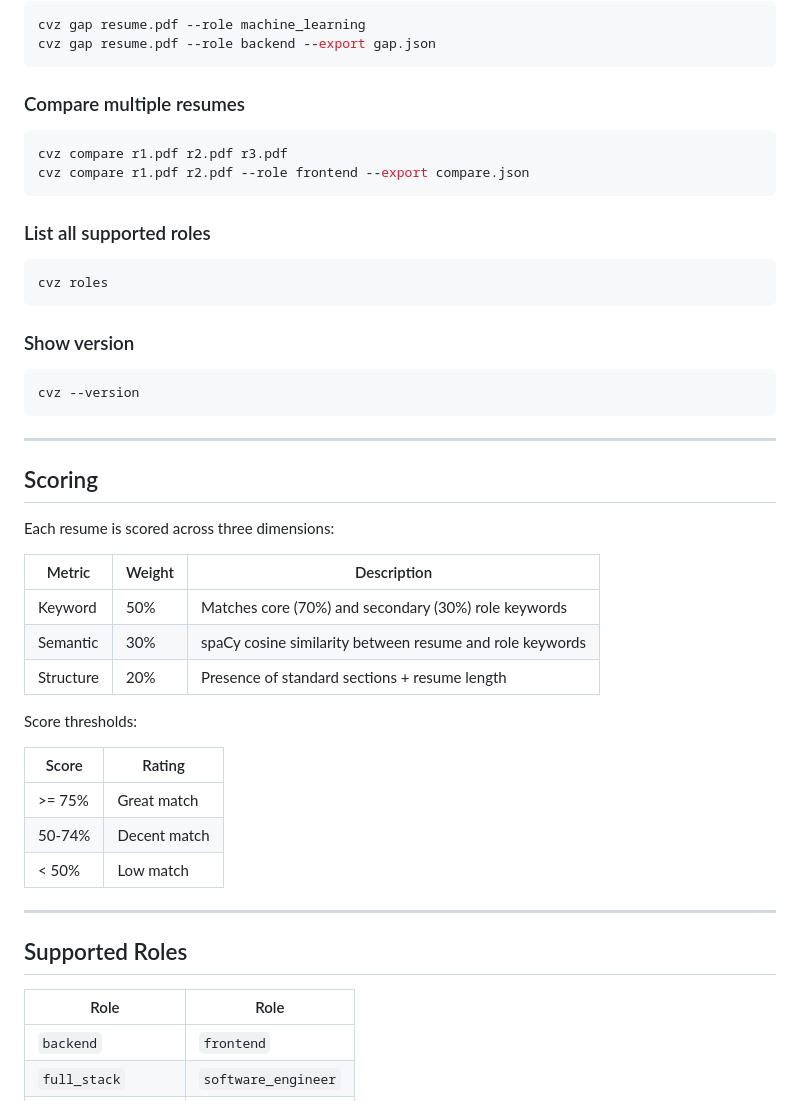
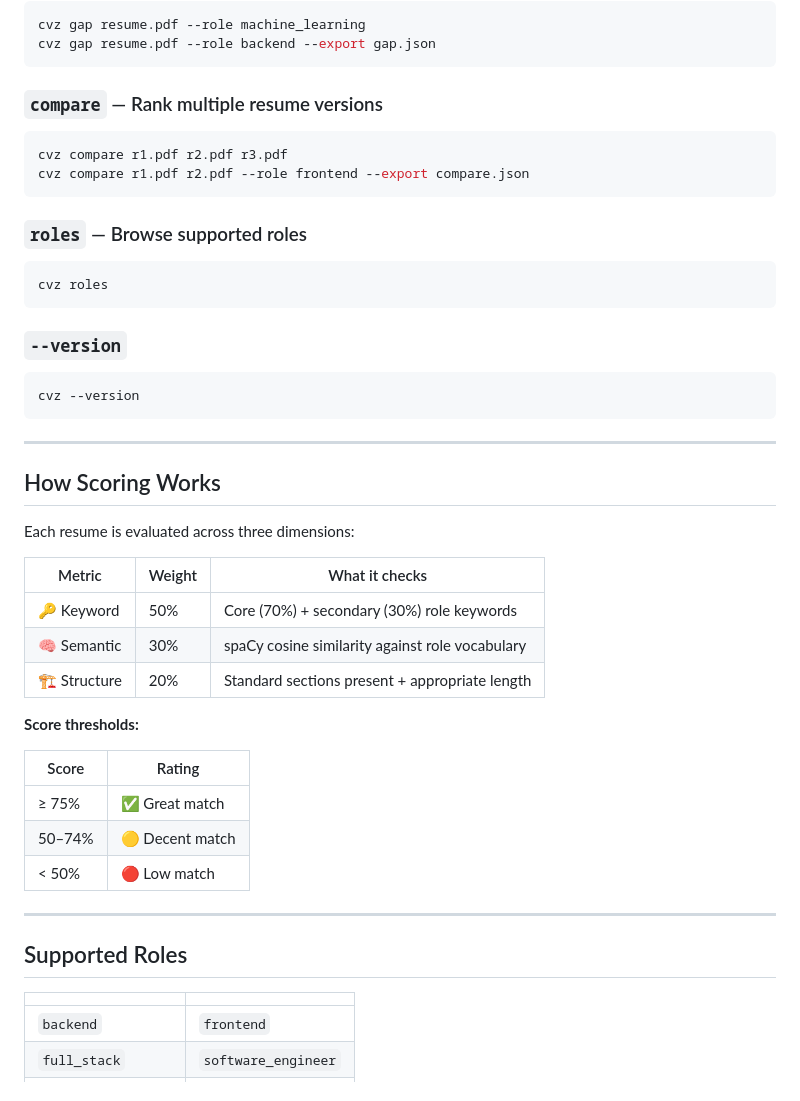
Before and after one commit to anikchand461/cvz, a Markdown page: README.md, the part around one of its changes. Rendered like a GitHub page.

````diff
--- a/README.md
+++ b/README.md
@@ -72,20 +99,20 @@ cvz gap resume.pdf --role machine_learning
 cvz gap resume.pdf --role backend --export gap.json
 ```
 
-### Compare multiple resumes
+### `compare` — Rank multiple resume versions
 
 ```bash
 cvz compare r1.pdf r2.pdf r3.pdf
 cvz compare r1.pdf r2.pdf --role frontend --export compare.json
 ```
 
-### List all supported roles
+### `roles` — Browse supported roles
 
 ```bash
 cvz roles
 ```
 
-### Show version
+### `--version`
 
 ```bash
 cvz --version
@@ -93,29 +120,29 @@ cvz --version
 
 ---
 
-## Scoring
+## How Scoring Works
 
-Each resume is scored across three dimensions:
+Each resume is evaluated across three dimensions:
 
-| Metric    | Weight | Description                                              |
-| --------- | ------ | -------------------------------------------------------- |
-| Keyword   | 50%    | Matches core (70%) and secondary (30%) role keywords     |
-| Semantic  | 30%    | spaCy cosine similarity between resume and role keywords |
-| Structure | 20%    | Presence of standard sections + resume length            |
+| Metric       | Weight | What it checks                                  |
+| ------------ | ------ | ----------------------------------------------- |
+| 🔑 Keyword   | 50%    | Core (70%) + secondary (30%) role keywords      |
+| 🧠 Semantic  | 30%    | spaCy cosine similarity against role vocabulary |
+| 🏗️ Structure | 20%    | Standard sections present + appropriate length  |
 
-Score thresholds:
+**Score thresholds:**
 
-| Score  | Rating       |
-| ------ | ------------ |
-| >= 75% | Great match  |
-| 50-74% | Decent match |
-| < 50%  | Low match    |
+| Score  | Rating          |
+| ------ | --------------- |
+| ≥ 75%  | ✅ Great match  |
+| 50–74% | 🟡 Decent match |
+| < 50%  | 🔴 Low match    |
 
 ---
 
 ## Supported Roles
 
-| Role               | Role                |
+|                    |                     |
 | ------------------ | ------------------- |
 | `backend`          | `frontend`          |
 | `full_stack`       | `software_engineer` |
````
Also changed, not shown: other parts of README.md (+84 -54 lines).
